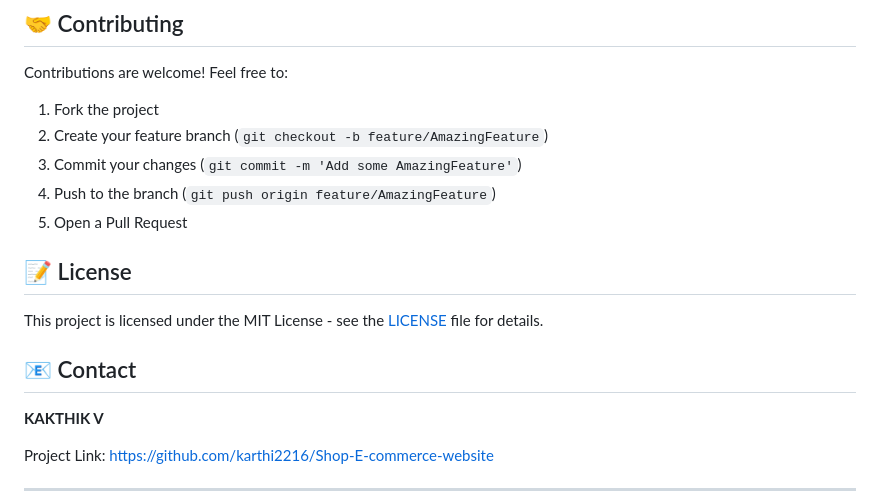
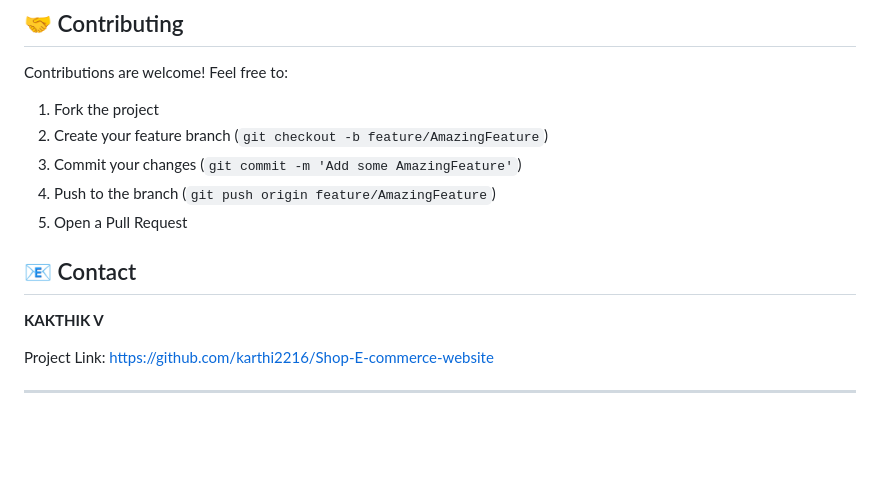
Before and after one commit to karthi2216/Shop-E-commerce-website, a Markdown page: README.md, the part around the change. Drawn GitHub-style; blank space fills up the shorter version.

```diff
--- a/README.md
+++ b/README.md
@@ -146,12 +146,8 @@ Contributions are welcome! Feel free to:
 4. Push to the branch (`git push origin feature/AmazingFeature`)
 5. Open a Pull Request
 
-## 📝 License
-
-This project is licensed under the MIT License - see the [LICENSE](LICENSE) file for details.
 
 ## 📧 Contact
-
 **KAKTHIK V**
 
 Project Link: [https://github.com/karthi2216/Shop-E-commerce-website](https://github.com/karthi2216/Shop-E-commerce-website)
```
